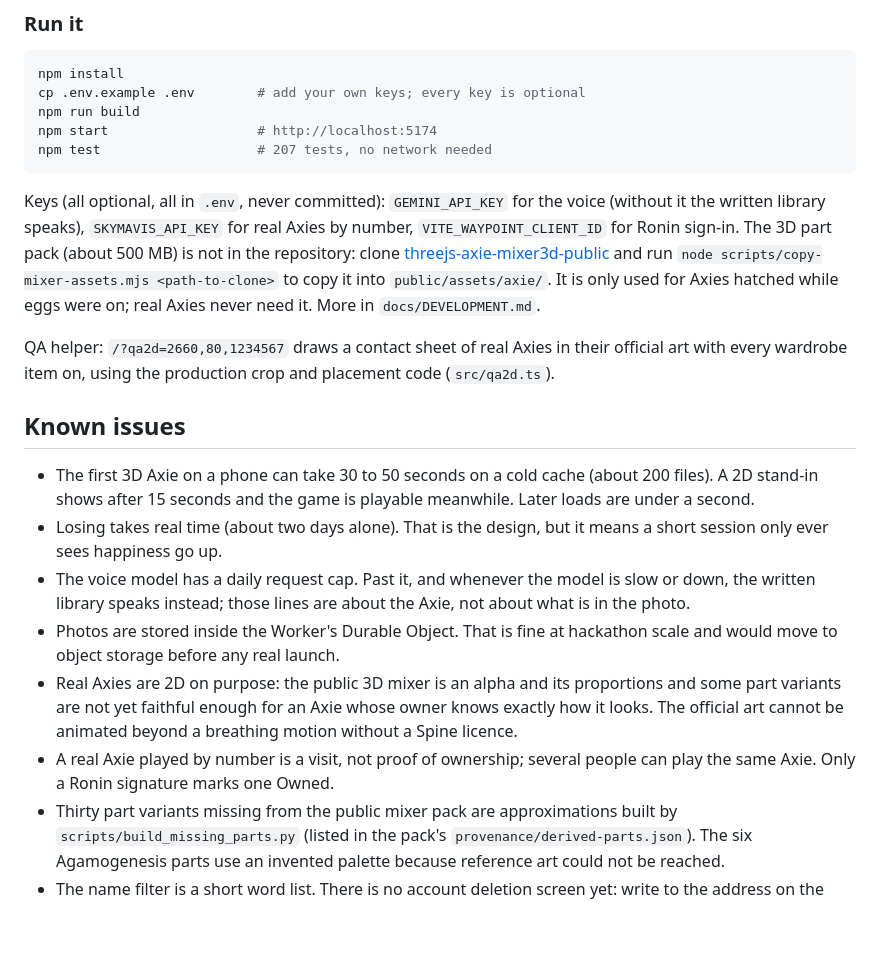
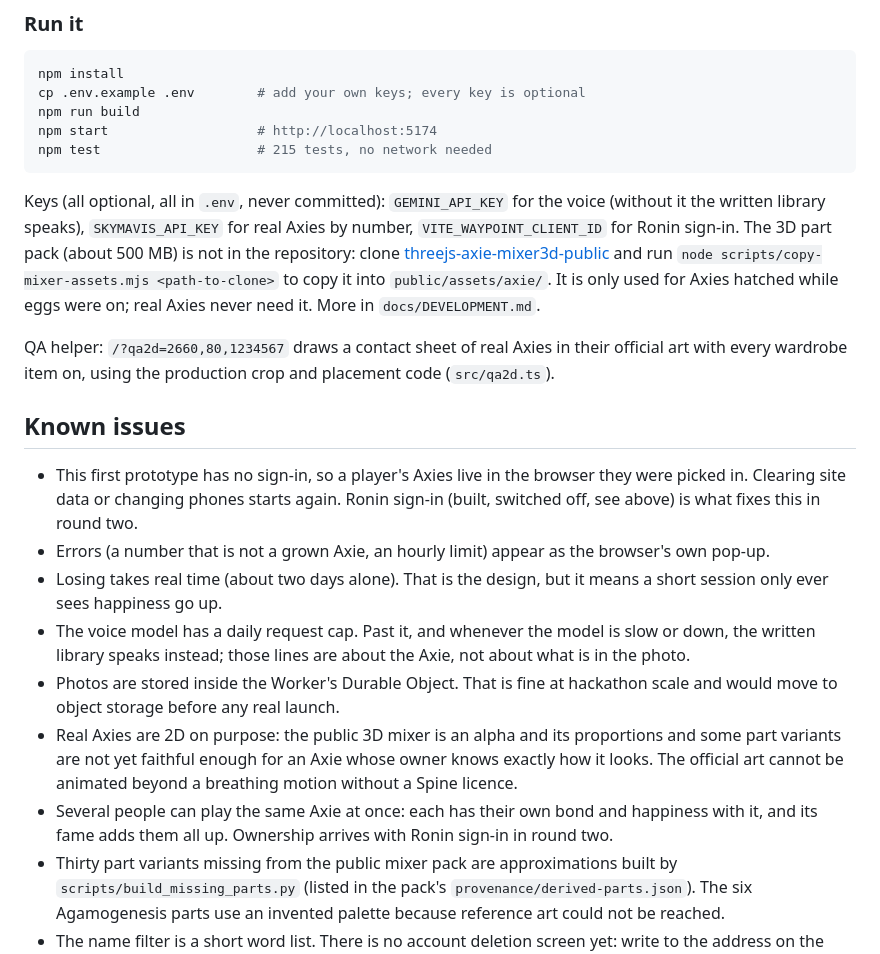
Before and after one commit to jackhowdy/axie-idol, a Markdown page: README.md, the part around the change. Rendered like a GitHub page; blank space fills up the shorter version.

````diff
--- a/README.md
+++ b/README.md
@@ -148,7 +148,7 @@ npm install
 cp .env.example .env        # add your own keys; every key is optional
 npm run build
 npm start                   # http://localhost:5174
-npm test                    # 207 tests, no network needed
+npm test                    # 215 tests, no network needed
 ```
 
 Keys (all optional, all in `.env`, never committed): `GEMINI_API_KEY` for the voice (without it the
@@ -163,8 +163,10 @@ every wardrobe item on, using the production crop and placement code (`src/qa2d.
 
 ## Known issues
 
-- The first 3D Axie on a phone can take 30 to 50 seconds on a cold cache (about 200 files). A 2D
-  stand-in shows after 15 seconds and the game is playable meanwhile. Later loads are under a second.
+- This first prototype has no sign-in, so a player's Axies live in the browser they were picked
+  in. Clearing site data or changing phones starts again. Ronin sign-in (built, switched off, see
+  above) is what fixes this in round two.
+- Errors (a number that is not a grown Axie, an hourly limit) appear as the browser's own pop-up.
 - Losing takes real time (about two days alone). That is the design, but it means a short session
   only ever sees happiness go up.
 - The voice model has a daily request cap. Past it, and whenever the model is slow or down, the
@@ -174,8 +176,8 @@ every wardrobe item on, using the production crop and placement code (`src/qa2d.
 - Real Axies are 2D on purpose: the public 3D mixer is an alpha and its proportions and some part
   variants are not yet faithful enough for an Axie whose owner knows exactly how it looks. The
   official art cannot be animated beyond a breathing motion without a Spine licence.
-- A real Axie played by number is a visit, not proof of ownership; several people can play the
-  same Axie. Only a Ronin signature marks one Owned.
+- Several people can play the same Axie at once: each has their own bond and happiness with it,
+  and its fame adds them all up. Ownership arrives with Ronin sign-in in round two.
 - Thirty part variants missing from the public mixer pack are approximations built by
   `scripts/build_missing_parts.py` (listed in the pack's `provenance/derived-parts.json`). The six
   Agamogenesis parts use an invented palette because reference art could not be reached.
````
Also changed, not shown: docs/SUBMISSION.md (+121 -114 lines).
